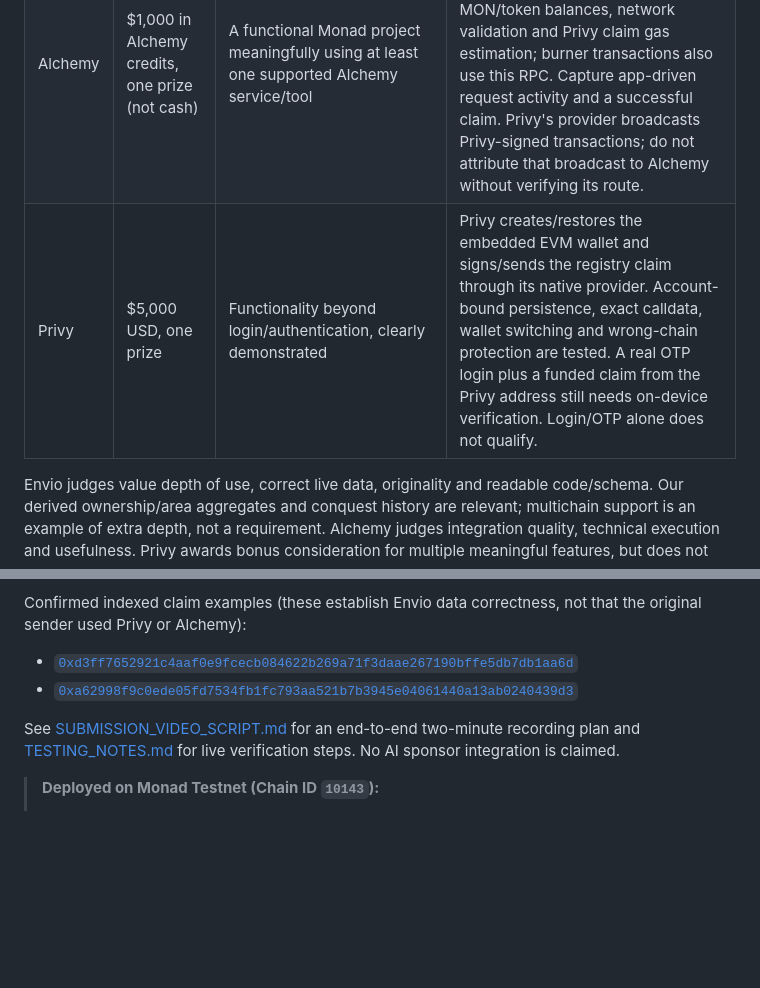
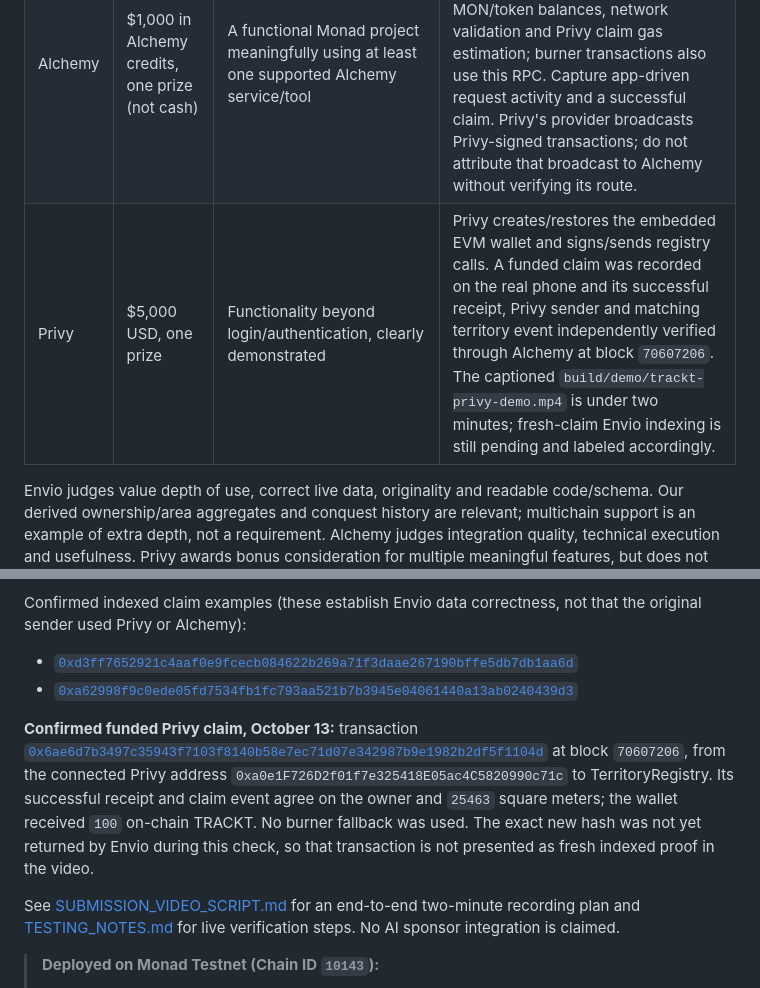
Before and after one commit to DevAnuragT/Trackt, a Markdown page: README.md, 2 parts joined by grey strips. Drawn GitHub-style; blank space fills up the shorter version.

Commit message:
docs: record funded Privy proof

```diff
--- a/README.md
+++ b/README.md
@@ -170,7 +170,7 @@ integration; each form also offers an optional demo video of up to two minutes.
 | --- | --- | --- | --- |
 | Envio | $1,000 USD, one prize | HyperIndex, HyperSync or HyperRPC must drive a useful feature with real on-chain data; deployed pipeline, public source and consuming frontend/API; short end-to-end demo or live link | HyperIndex indexes claims/conquests into `Player`, `Territory`, `Claim` and `Conquest` entities; Flutter consumes its leaderboard. The live query returns two real players, with ownership/area aggregates checked against indexed territories and claim events checked against successful Monad receipts. Historical sync is still in progress. Record a new claim reaching the app before calling the demo complete. |
 | Alchemy | $1,000 in Alchemy credits, one prize (not cash) | A functional Monad project meaningfully using at least one supported Alchemy service/tool | Alchemy RPC is the configured development provider and returns chain `10143`. The app uses it for MON/token balances, network validation and Privy claim gas estimation; burner transactions also use this RPC. Capture app-driven request activity and a successful claim. Privy's provider broadcasts Privy-signed transactions; do not attribute that broadcast to Alchemy without verifying its route. |
-| Privy | $5,000 USD, one prize | Functionality beyond login/authentication, clearly demonstrated | Privy creates/restores the embedded EVM wallet and signs/sends the registry claim through its native provider. Account-bound persistence, exact calldata, wallet switching and wrong-chain protection are tested. A real OTP login plus a funded claim from the Privy address still needs on-device verification. Login/OTP alone does not qualify. |
+| Privy | $5,000 USD, one prize | Functionality beyond login/authentication, clearly demonstrated | Privy creates/restores the embedded EVM wallet and signs/sends registry calls. A funded claim was recorded on the real phone and its successful receipt, Privy sender and matching territory event independently verified through Alchemy at block `70607206`. The captioned `build/demo/trackt-privy-demo.mp4` is under two minutes; fresh-claim Envio indexing is still pending and labeled accordingly. |
 
 Envio judges value depth of use, correct live data, originality and readable
 code/schema. Our derived ownership/area aggregates and conquest history are
@@ -206,6 +206,15 @@ that the original sender used Privy or Alchemy):
 - [`0xd3ff7652921c4aaf0e9fcecb084622b269a71f3daae267190bffe5db7db1aa6d`](https://testnet.monadexplorer.com/tx/0xd3ff7652921c4aaf0e9fcecb084622b269a71f3daae267190bffe5db7db1aa6d)
 - [`0xa62998f9c0ede05fd7534fb1fc793aa521b7b3945e04061440a13ab0240439d3`](https://testnet.monadexplorer.com/tx/0xa62998f9c0ede05fd7534fb1fc793aa521b7b3945e04061440a13ab0240439d3)
 
+**Confirmed funded Privy claim, October 13:** transaction
+[`0x6ae6d7b3497c35943f7103f8140b58e7ec71d07e342987b9e1982b2df5f1104d`](https://testnet.monadexplorer.com/tx/0x6ae6d7b3497c35943f7103f8140b58e7ec71d07e342987b9e1982b2df5f1104d)
+at block `70607206`, from the connected Privy address
+`0xa0e1F726D2f01f7e325418E05ac4C5820990c71c` to TerritoryRegistry.
+Its successful receipt and claim event agree on the owner and `25463` square
+meters; the wallet received `100` on-chain TRACKT. No burner fallback was used.
+The exact new hash was not yet returned by Envio during this check, so that
+transaction is not presented as fresh indexed proof in the video.
+
 See [SUBMISSION_VIDEO_SCRIPT.md](SUBMISSION_VIDEO_SCRIPT.md) for an end-to-end
 two-minute recording plan and [TESTING_NOTES.md](TESTING_NOTES.md) for live
 verification steps. No AI sponsor integration is claimed.
```
Also changed, not shown: CONTEXT.md (+17 -0 lines), TESTING_NOTES.md (+21 -0 lines).
